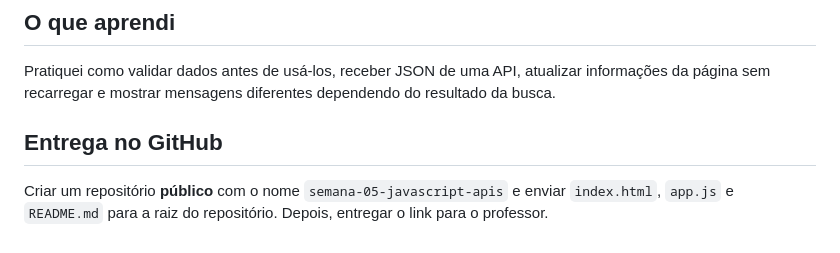
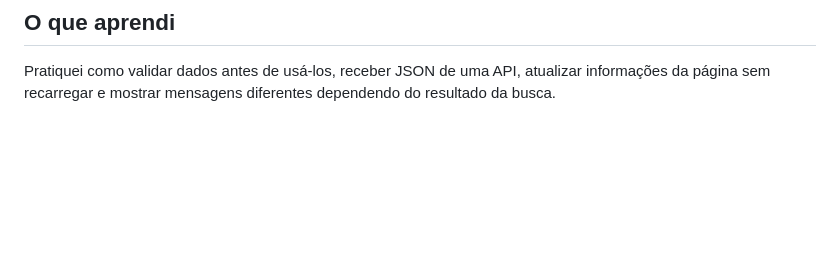
Before and after one commit to slmatlive/entregavelweb05, a Markdown page: README.md, the part around the change. GitHub-like rendering; blank space fills up the shorter version.

```diff
--- a/README.md
+++ b/README.md
@@ -99,7 +99,3 @@ const respostas = await Promise.all([busca1, busca2]);
 ## O que aprendi
 
 Pratiquei como validar dados antes de usá-los, receber JSON de uma API, atualizar informações da página sem recarregar e mostrar mensagens diferentes dependendo do resultado da busca.
-
-## Entrega no GitHub
-
-Criar um repositório **público** com o nome `semana-05-javascript-apis` e enviar `index.html`, `app.js` e `README.md` para a raiz do repositório. Depois, entregar o link para o professor.
```
